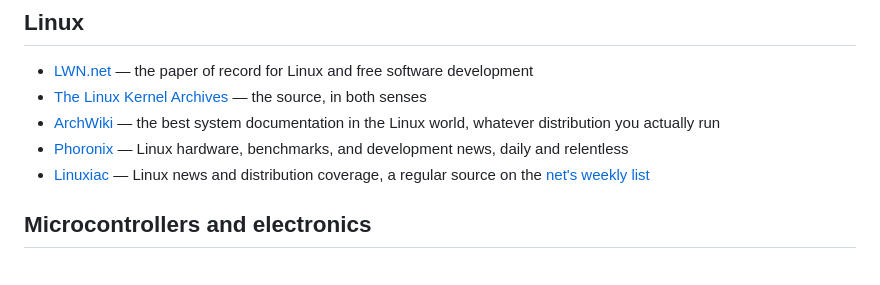
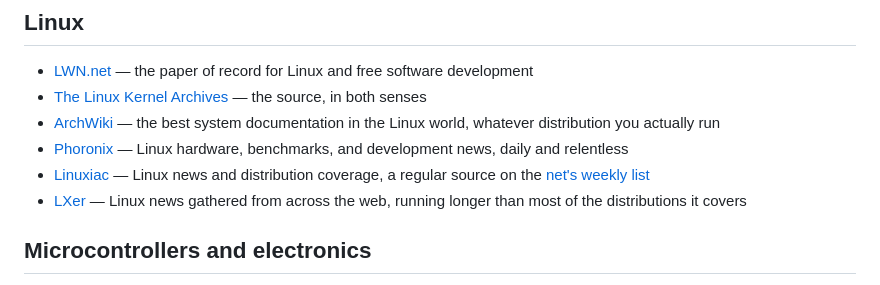
Before and after one commit to leavesofgrass/kd7swh.com, a Markdown page: content/links/index.md, the part around the change. Rendered like a GitHub page.

Commit message:
Links: LXer joins the Linux cluster
Co-Authored-By: Claude Fable 5 <noreply@anthropic.com>

```diff
--- a/content/links/index.md
+++ b/content/links/index.md
@@ -37,6 +37,8 @@ rather than everything I've ever read. (Distinct from the
   development news, daily and relentless
 - [Linuxiac](https://linuxiac.com/) — Linux news and distribution coverage,
   a regular source on the [net's weekly list](/lun/)
+- [LXer](https://lxer.com/) — Linux news gathered from across the web,
+  running longer than most of the distributions it covers
 
 ## Microcontrollers and electronics
 
```
